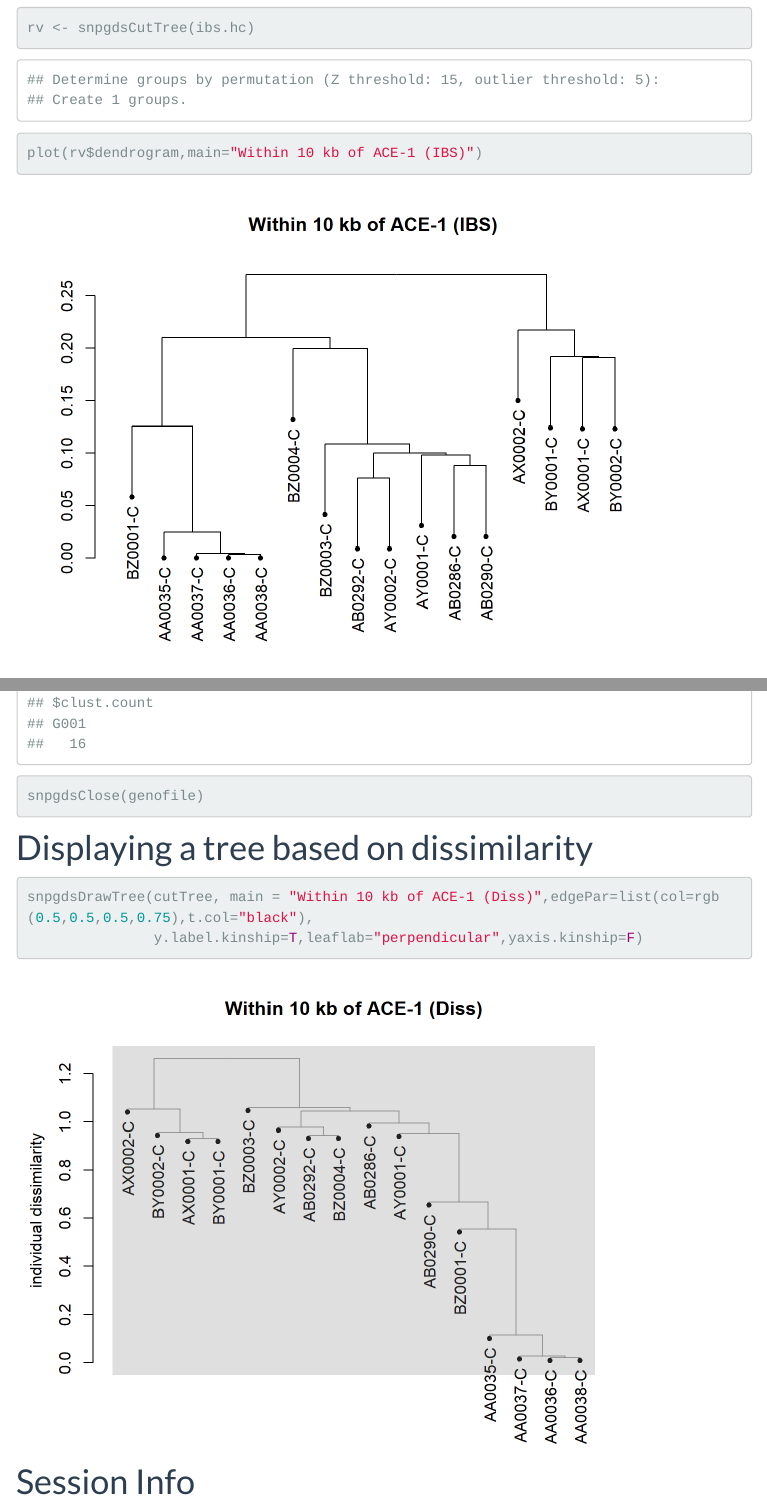
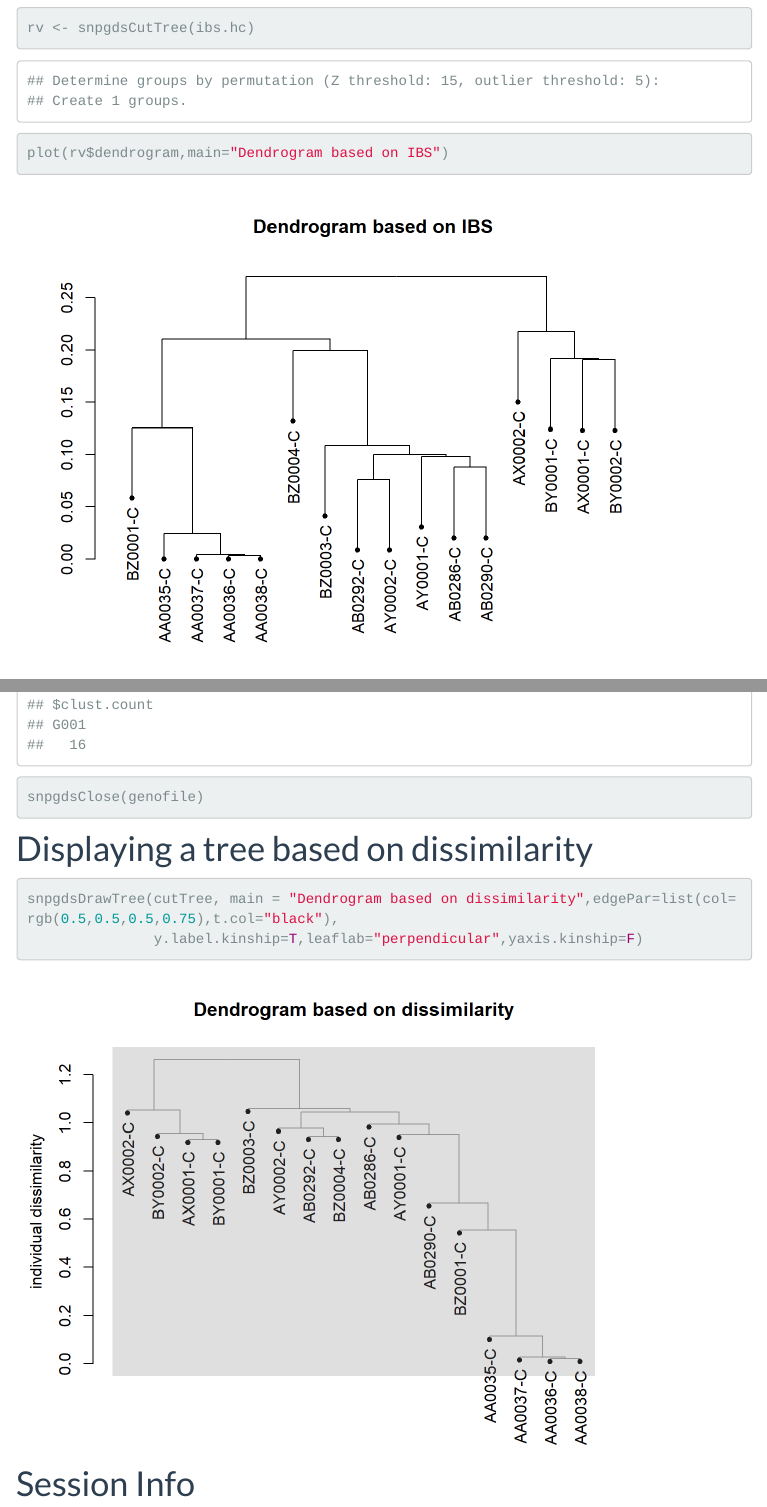
Before and after one commit to BenbowLab/BenbowLab.github.io, an R Markdown document (Phylogeny.rmd): the page in a window 1100 px wide, from 2190 px down before the commit and from 2220 px down after it, so that both start at the same text, and a second part further down, joined at a grey line. The pictures show the output file Phylogeny.html that the author committed with the source, opened offline; library style sheets and scripts come from the installed R packages; menus at the side of the page are left out.

Commit message:
AddedThanks

````diff
--- a/Phylogeny.rmd
+++ b/Phylogeny.rmd
@@ -69,7 +71,7 @@ ibs.hc<-snpgdsHCluster(snpgdsIBS(genofile,num.thread=2, autosome.only=FALSE))
 This step takes the clustering results from before and turns the numerical values into a dendrogram
 ```{r}
 rv <- snpgdsCutTree(ibs.hc)
-plot(rv$dendrogram,main="Within 10 kb of ACE-1 (IBS)")
+plot(rv$dendrogram,main="Dendrogram based on IBS")
 
 ```
 
@@ -100,7 +102,7 @@ snpgdsClose(genofile)
 #Displaying a tree based on dissimilarity
 
 ```{r}
-snpgdsDrawTree(cutTree, main = "Within 10 kb of ACE-1 (Diss)",edgePar=list(col=rgb(0.5,0.5,0.5,0.75),t.col="black"),
+snpgdsDrawTree(cutTree, main = "Dendrogram based on dissimilarity",edgePar=list(col=rgb(0.5,0.5,0.5,0.75),t.col="black"),
                y.label.kinship=T,leaflab="perpendicular",yaxis.kinship=F)
 ```
 
````
Also changed, not shown: Phylogeny.html, Phylogeny_files/figure-html/unnamed-chunk-3-1.png, Phylogeny_files/figure-html/unnamed-chunk-6-1.png, Phylogeny.rmd (2 more changed lines), 1 other file.
